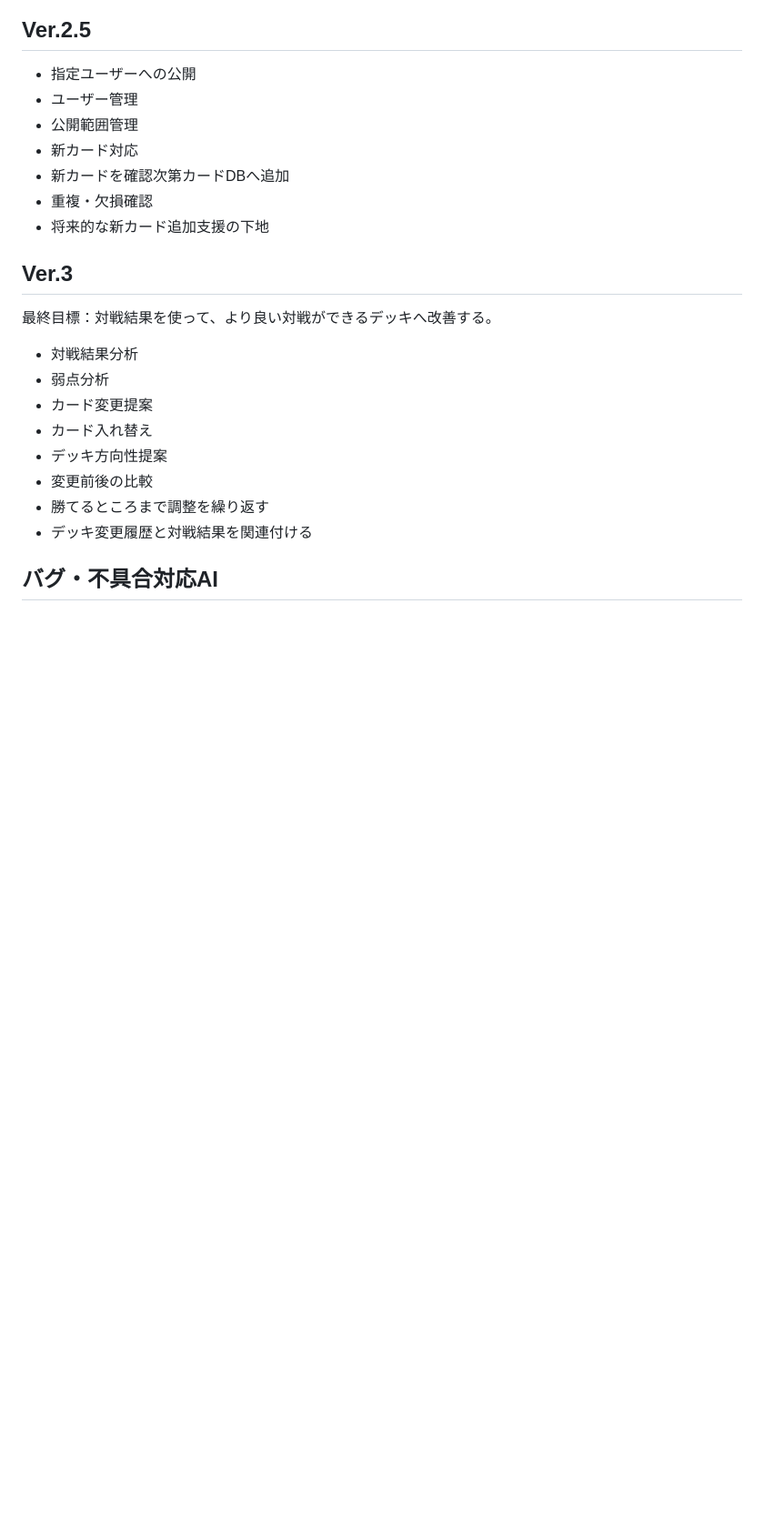
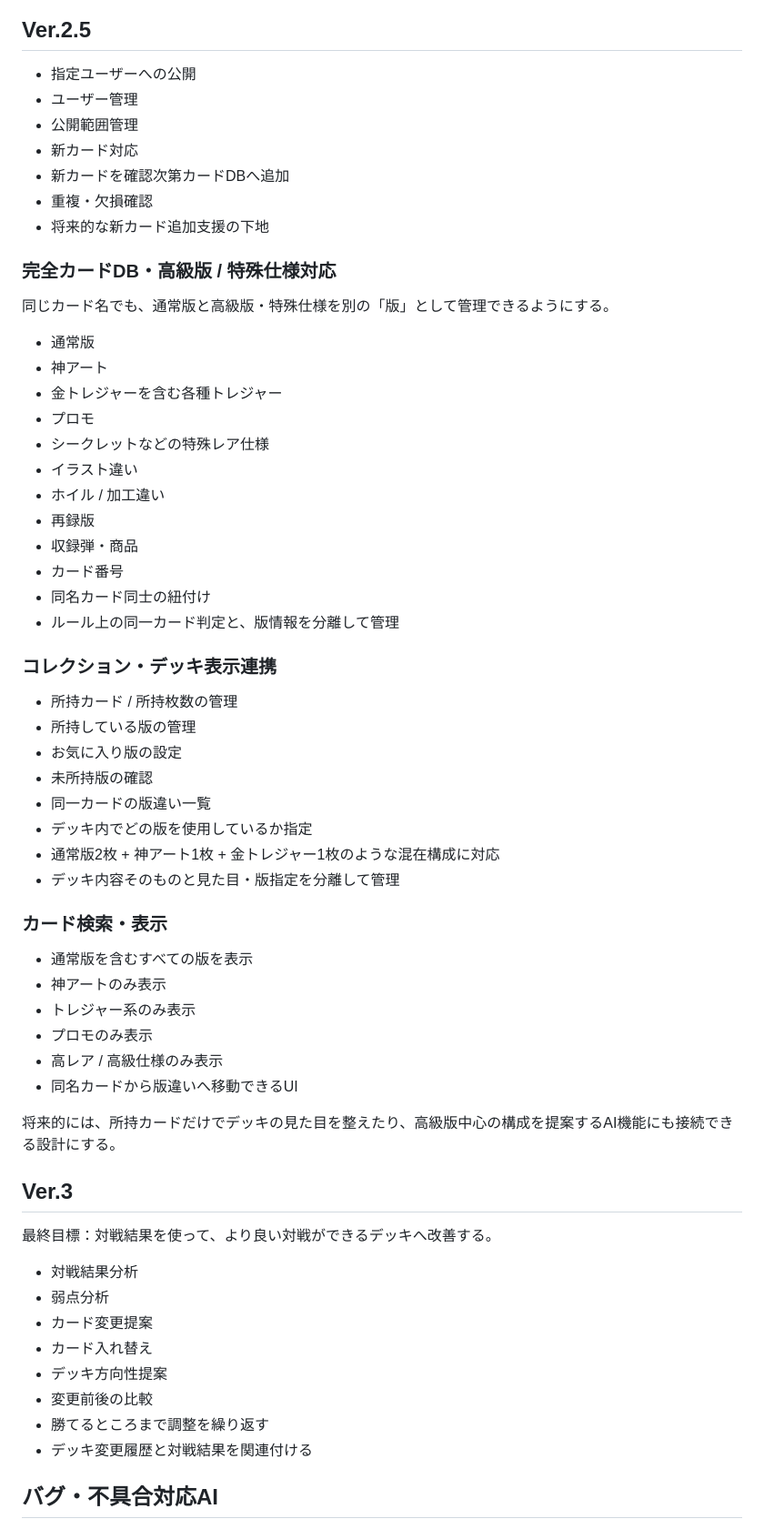
Before and after one commit to RYU919513/-ver.1, a Markdown page: README.md, the part around the change. Shown at 91% size. Rendered like a GitHub page; blank space fills up the shorter version.

Commit message:
docs: add premium card variants to Ver.2.5 roadmap

```diff
--- a/README.md
+++ b/README.md
@@ -120,6 +120,45 @@ Ver.1ではジャッジAIそのものは作らず、Ver.2で使う基盤を用
 - 重複・欠損確認
 - 将来的な新カード追加支援の下地
 
+### 完全カードDB・高級版 / 特殊仕様対応
+
+同じカード名でも、通常版と高級版・特殊仕様を別の「版」として管理できるようにする。
+
+- 通常版
+- 神アート
+- 金トレジャーを含む各種トレジャー
+- プロモ
+- シークレットなどの特殊レア仕様
+- イラスト違い
+- ホイル / 加工違い
+- 再録版
+- 収録弾・商品
+- カード番号
+- 同名カード同士の紐付け
+- ルール上の同一カード判定と、版情報を分離して管理
+
+### コレクション・デッキ表示連携
+
+- 所持カード / 所持枚数の管理
+- 所持している版の管理
+- お気に入り版の設定
+- 未所持版の確認
+- 同一カードの版違い一覧
+- デッキ内でどの版を使用しているか指定
+- 通常版2枚 + 神アート1枚 + 金トレジャー1枚のような混在構成に対応
+- デッキ内容そのものと見た目・版指定を分離して管理
+
+### カード検索・表示
+
+- 通常版を含むすべての版を表示
+- 神アートのみ表示
+- トレジャー系のみ表示
+- プロモのみ表示
+- 高レア / 高級仕様のみ表示
+- 同名カードから版違いへ移動できるUI
+
+将来的には、所持カードだけでデッキの見た目を整えたり、高級版中心の構成を提案するAI機能にも接続できる設計にする。
+
 ## Ver.3
 
 最終目標：対戦結果を使って、より良い対戦ができるデッキへ改善する。
```
